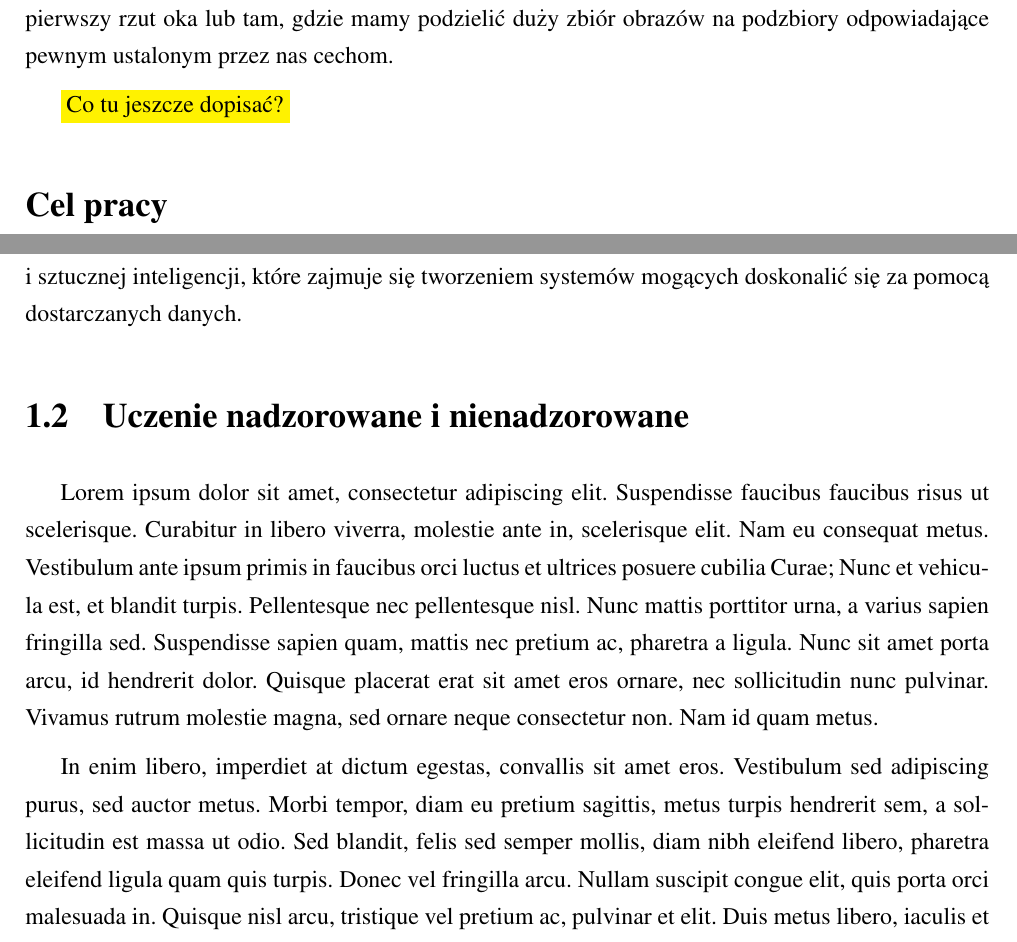
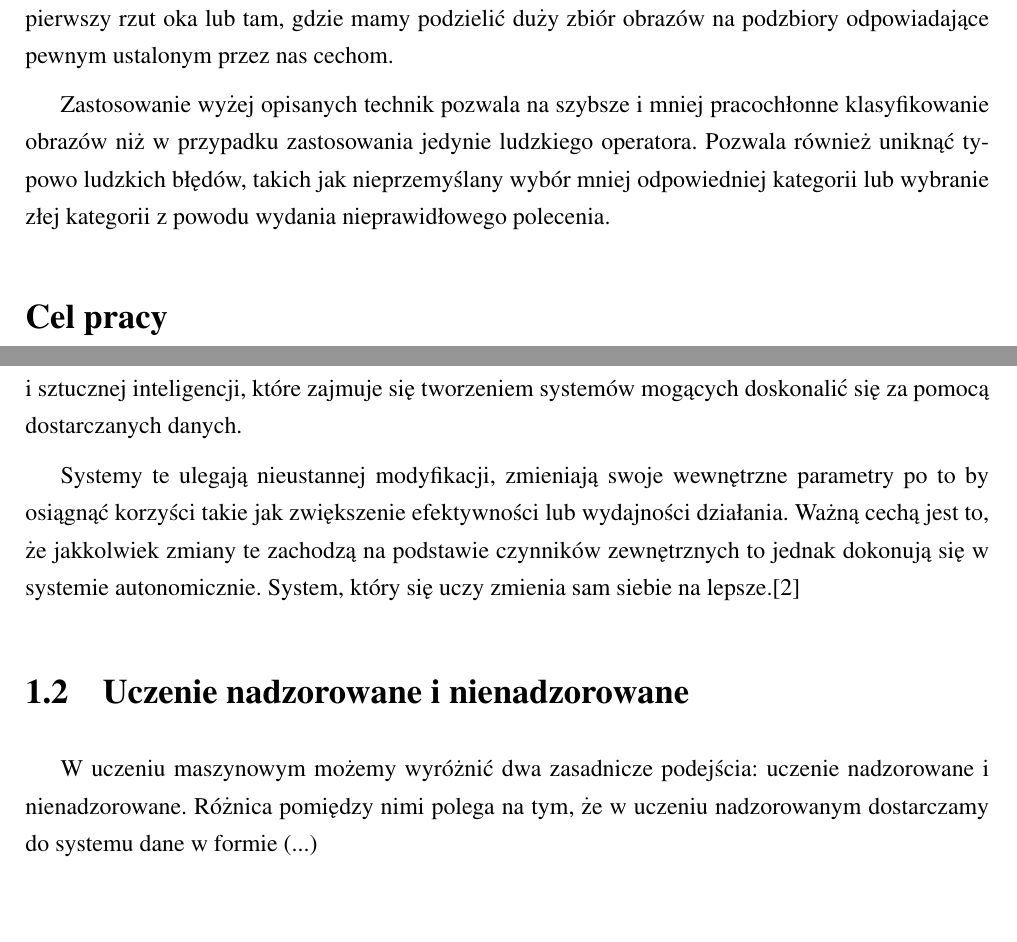
Before and after one commit to michalcichon/praca-magisterska, a LaTeX thesis (praca_magisterska.tex, which reads 00_wstep.tex, 01_podstawy_teoretyczne.tex): two parts of pages 12 and 13 of 28, joined at a grey line, cut so that both start at the same text. Compiled offline with pdfLaTeX.

Commit message:
Podstawy teoretyczne - uczenie maszynowe

```diff
--- a/00_wstep.tex
+++ b/00_wstep.tex
@@ -21,8 +21,9 @@ Stworzenie systemu informatycznego, który pomógłby skategoryzować obrazy na
 
 Techniki rozpoznania i klasyfikacji mogą znaleźć zastosowanie wszędzie tam, gdzie spodziewamy się uzyskać z dużej ilości obrazów dodatkowe informacje, które dla człowieka nie są widoczne na pierwszy rzut oka lub tam, gdzie mamy podzielić duży zbiór obrazów na podzbiory odpowiadające pewnym ustalonym przez nas cechom.
 
-\highlight{Co tu jeszcze dopisać?}
+Zastosowanie wyżej opisanych technik pozwala na szybsze i mniej pracochłonne klasyfikowanie obrazów niż w przypadku zastosowania jedynie ludzkiego operatora. Pozwala również uniknąć typowo ludzkich błędów, takich jak nieprzemyślany wybór mniej odpowiedniej kategorii lub wybranie złej kategorii z powodu wydania nieprawidłowego polecenia.
 
+%TODO zastanowic sie czy nie jest to teza i czy nie trzeba napisac w celu pracy streszczenia.
 \section*{Cel pracy}
 \addcontentsline{toc}{section}{Cel pracy}
 Celem niniejszej pracy jest stworzenie silnika kategoryzacyjnego. Proponowany system miałby za zadanie przypisać dostarczony do niego obraz do odpowiedniej kategorii. W założeniu kategorie powinny zostać zdefiniowane przed uruchomieniem silnika kategoryzacyjnego, a nie tworzone dynamicznie w trakcie jego działania. System nie ma na celu tworzenie nowych kategorii, ale możliwe najdokładniejsze przypisanie nowych obrazów do kategorii zrozumiałych przez człowieka.
--- a/01_podstawy_teoretyczne.tex
+++ b/01_podstawy_teoretyczne.tex
@@ -6,30 +6,11 @@ Problem kategoryzacji obrazów wpisuje się w dziedzinę rozpoznawania obrazów.
 
 Uczenie maszynowe jest zagadnieniem interdyscyplinarnym z pogranicza informatyki, statystyki i sztucznej inteligencji, które zajmuje się tworzeniem systemów mogących doskonalić się za pomocą dostarczanych danych.
 
-% Q: O jakie uczenie chodzi?
-
-
-
-
-% Q: Co to jest training set?
-
-
-
-
-% Q: Co to jest model przewidujacy?
-
-
-
-
-
-
-% Q:
+Systemy te ulegają nieustannej modyfikacji, zmieniają swoje wewnętrzne parametry po to by osiągnąć korzyści takie jak zwiększenie efektywności lub wydajności działania. Ważną cechą jest to, że jakkolwiek zmiany te zachodzą na podstawie czynników zewnętrznych to jednak dokonują się w systemie autonomicznie. System, który się uczy zmienia sam siebie na lepsze.\cite{CICHOSZ00}
 
 \section{Uczenie nadzorowane i nienadzorowane}
 
-Lorem ipsum dolor sit amet, consectetur adipiscing elit. Suspendisse faucibus faucibus risus ut scelerisque. Curabitur in libero viverra, molestie ante in, scelerisque elit. Nam eu consequat metus. Vestibulum ante ipsum primis in faucibus orci luctus et ultrices posuere cubilia Curae; Nunc et vehicula est, et blandit turpis. Pellentesque nec pellentesque nisl. Nunc mattis porttitor urna, a varius sapien fringilla sed. Suspendisse sapien quam, mattis nec pretium ac, pharetra a ligula. Nunc sit amet porta arcu, id hendrerit dolor. Quisque placerat erat sit amet eros ornare, nec sollicitudin nunc pulvinar. Vivamus rutrum molestie magna, sed ornare neque consectetur non. Nam id quam metus.
-
-In enim libero, imperdiet at dictum egestas, convallis sit amet eros. Vestibulum sed adipiscing purus, sed auctor metus. Morbi tempor, diam eu pretium sagittis, metus turpis hendrerit sem, a sollicitudin est massa ut odio. Sed blandit, felis sed semper mollis, diam nibh eleifend libero, pharetra eleifend ligula quam quis turpis. Donec vel fringilla arcu. Nullam suscipit congue elit, quis porta orci malesuada in. Quisque nisl arcu, tristique vel pretium ac, pulvinar et elit. Duis metus libero, iaculis et luctus nec, pulvinar feugiat leo. Curabitur vel tortor ut ligula dictum consequat ut sed ante. Aliquam nec odio ac ipsum facilisis aliquet quis in turpis. Cras tempor imperdiet erat, fringilla placerat urna tempus sollicitudin.
+W uczeniu maszynowym możemy wyróżnić dwa zasadnicze podejścia: uczenie nadzorowane i nienadzorowane. Różnica pomiędzy nimi polega na tym, że w uczeniu nadzorowanym dostarczamy do systemu dane w formie (...)
 
 
 \section{Rozpoznawanie obrazów}
```
Also changed, not shown: bibliography.tex (+3 -1 lines), 00_wstep.tex (6 more changed lines), 01_podstawy_teoretyczne.tex (1 more changed lines).
